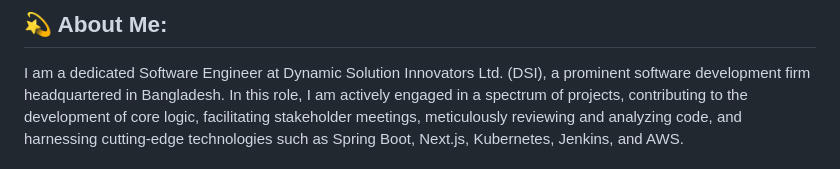
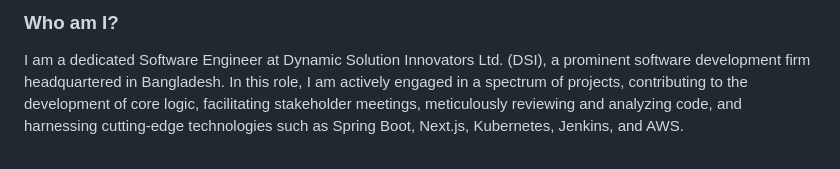
Before and after one commit to tamzid958/tamzid958, a Markdown page: README.md, the part around the change printed below. GitHub-like rendering.

```diff
--- a/README.md
+++ b/README.md
@@ -1,4 +1,4 @@
-## 💫 About Me:
+### Who am I?
 
 I am a dedicated Software Engineer at Dynamic Solution Innovators Ltd. (DSI), a prominent software development firm headquartered in Bangladesh. In this role, I am actively engaged in a spectrum of projects, contributing to the development of core logic, facilitating stakeholder meetings, meticulously reviewing and analyzing code, and harnessing cutting-edge technologies such as Spring Boot, Next.js, Kubernetes, Jenkins, and AWS.<br><br>IEIMS (Bangladesh Education System) [2021-2023]<br>As the group team lead for IEIMS, tasked with architecting the core logic of Bangladesh's education system, I led a talented team through the development phase. Scheduled for production deployment in 2024, IEIMS is a monumental project implemented using Spring Boot and Next.js, with infrastructure management facilitated by Kubernetes and Jenkins. Additionally, I leveraged AWS services to augment project capabilities.<br><br>Consilio - Envise [2023 - Present]<br>In my role as team lead for Consilio - Envise, I orchestrate crucial stakeholder meetings, fostering collaborative environments conducive to successful project outcomes. My responsibilities extend to managing scrum sessions and sprint planning, alongside meticulous analysis and code review. Utilizing Spring Boot, Flask, and employing SVM Machine Learning Algorithms, our ongoing efforts have culminated in the development of a robust product valued at 5 billion dollars.
 
```
Also changed, not shown: other parts of README.md (+2 -2 lines).
